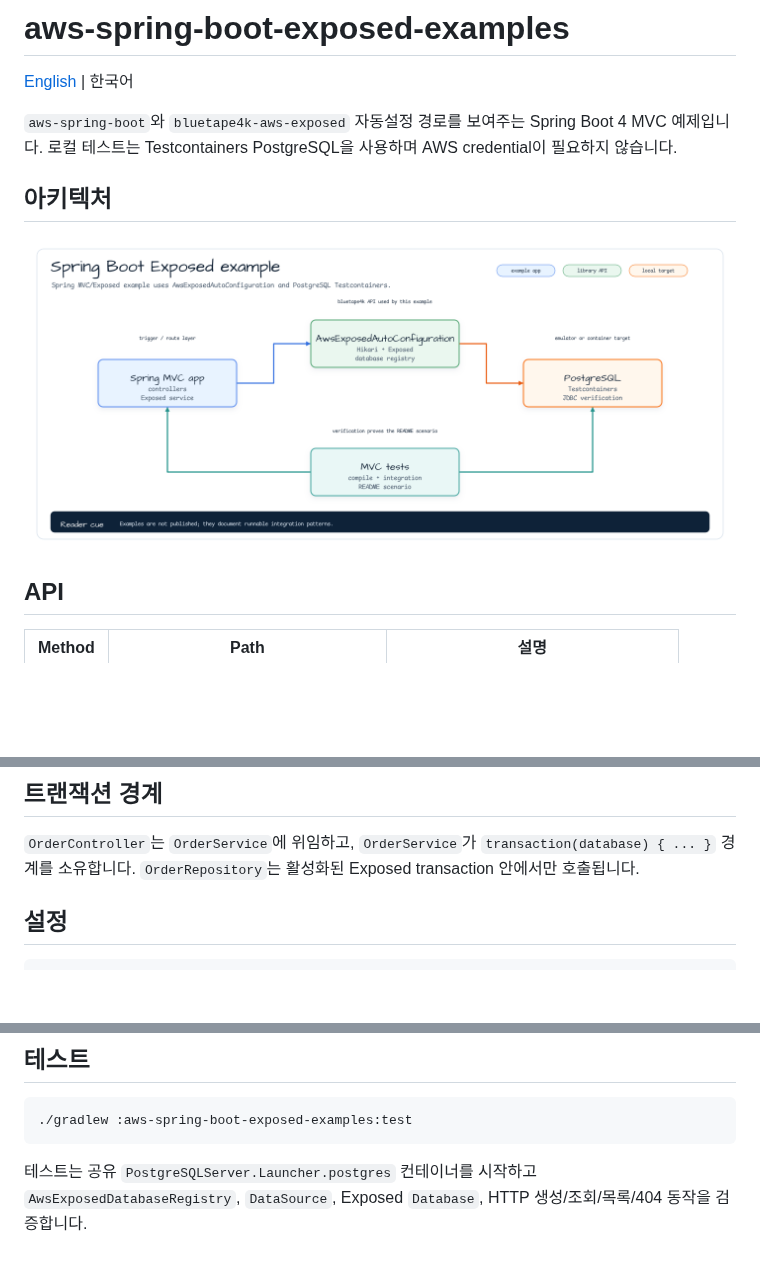
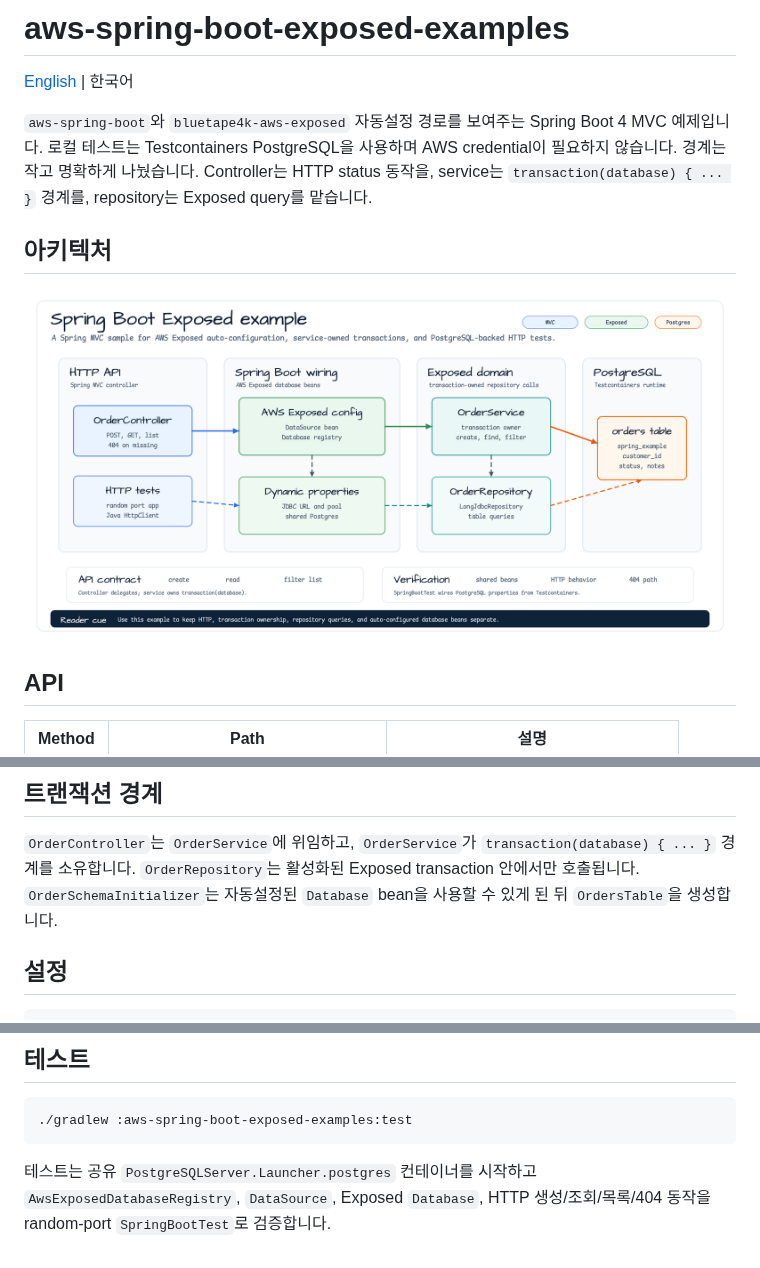
Before and after one commit to bluetape4k/bluetape4k-aws, a Markdown page: examples/aws-spring-boot-exposed-examples/README.ko.md, 3 parts joined by grey strips. Drawn GitHub-style; pictures changed too: docs/images/readme-diagrams/examples-aws-spring-boot-exposed-examples-architecture-01.png; blank space fills up the shorter version.

```diff
--- a/examples/aws-spring-boot-exposed-examples/README.ko.md
+++ b/examples/aws-spring-boot-exposed-examples/README.ko.md
@@ -4,7 +4,9 @@
 
 `aws-spring-boot`와 `bluetape4k-aws-exposed` 자동설정 경로를 보여주는
 Spring Boot 4 MVC 예제입니다. 로컬 테스트는 Testcontainers PostgreSQL을 사용하며
-AWS credential이 필요하지 않습니다.
+AWS credential이 필요하지 않습니다. 경계는 작고 명확하게 나눴습니다. Controller는
+HTTP status 동작을, service는 `transaction(database) { ... }` 경계를, repository는
+Exposed query를 맡습니다.
 
 ## 아키텍처
 
@@ -22,7 +24,8 @@ AWS credential이 필요하지 않습니다.
 
 `OrderController`는 `OrderService`에 위임하고, `OrderService`가
 `transaction(database) { ... }` 경계를 소유합니다. `OrderRepository`는 활성화된
-Exposed transaction 안에서만 호출됩니다.
+Exposed transaction 안에서만 호출됩니다. `OrderSchemaInitializer`는 자동설정된
+`Database` bean을 사용할 수 있게 된 뒤 `OrdersTable`을 생성합니다.
 
 ## 설정
 
@@ -57,4 +60,4 @@ bluetape4k:
 
 테스트는 공유 `PostgreSQLServer.Launcher.postgres` 컨테이너를 시작하고
 `AwsExposedDatabaseRegistry`, `DataSource`, Exposed `Database`, HTTP 생성/조회/목록/404
-동작을 검증합니다.
+동작을 random-port `SpringBootTest`로 검증합니다.
```
Also changed, not shown: examples/aws-spring-boot-exposed-examples/README.md (+7 -4 lines), 1 other file.
